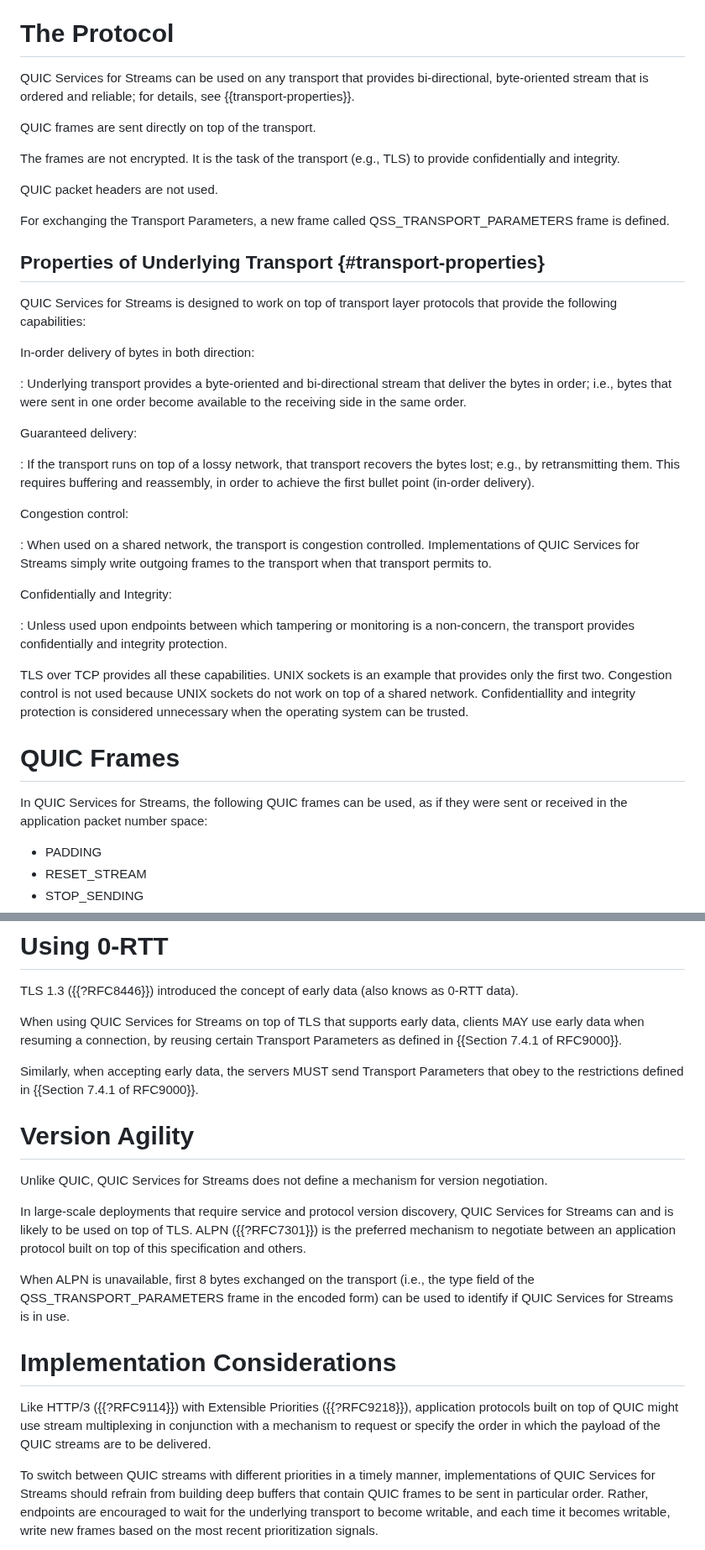
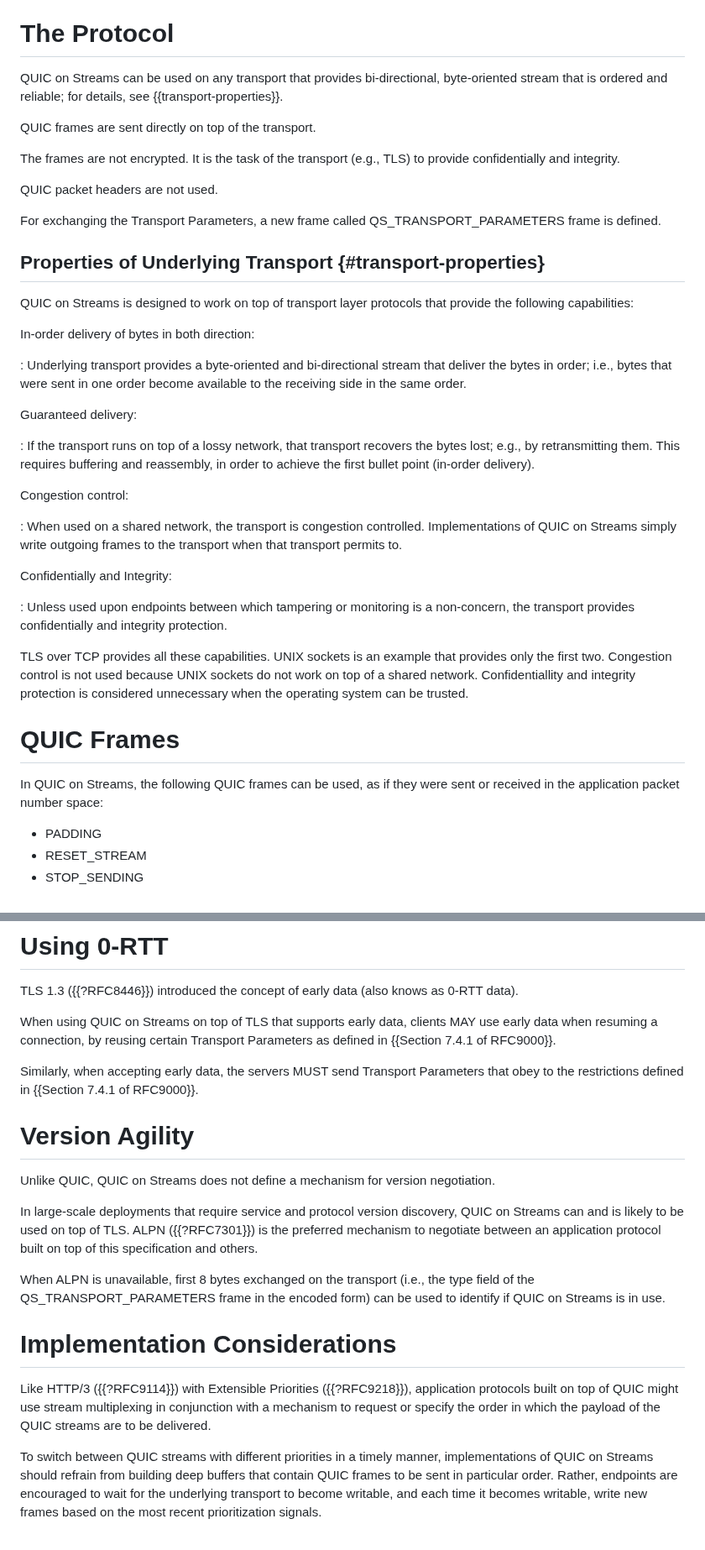
Before and after one commit to kazuho/draft-kazuho-quic-quic-on-streams, a Markdown page: draft-kazuho-quic-quic-services-for-streams.md, 2 parts joined by grey strips. Shown at 84% size. Rendered like a GitHub page.

```diff
--- a/draft-kazuho-quic-quic-services-for-streams.md
+++ b/draft-kazuho-quic-quic-services-for-streams.md
@@ -73,9 +73,9 @@ Section 5.3 of RFC9000}}.
 
 # The Protocol
 
-QUIC Services for Streams can be used on any transport that provides
-bi-directional, byte-oriented stream that is ordered and reliable; for details,
-see {{transport-properties}}.
+QUIC on Streams can be used on any transport that provides bi-directional,
+byte-oriented stream that is ordered and reliable; for details, see
+{{transport-properties}}.
 
 QUIC frames are sent directly on top of the transport.
 
@@ -85,13 +85,13 @@ provide confidentially and integrity.
 QUIC packet headers are not used.
 
 For exchanging the Transport Parameters, a new frame called
-QSS_TRANSPORT_PARAMETERS frame is defined.
+QS_TRANSPORT_PARAMETERS frame is defined.
 
 
 ## Properties of Underlying Transport {#transport-properties}
 
-QUIC Services for Streams is designed to work on top of transport layer
-protocols that provide the following capabilities:
+QUIC on Streams is designed to work on top of transport layer protocols that
+provide the following capabilities:
 
 In-order delivery of bytes in both direction:
 
@@ -108,8 +108,8 @@ Guaranteed delivery:
 Congestion control:
 
 : When used on a shared network, the transport is congestion controlled.
-  Implementations of QUIC Services for Streams simply write outgoing frames to
-  the transport when that transport permits to.
+  Implementations of QUIC on Streams simply write outgoing frames to the
+  transport when that transport permits to.
 
 Confidentially and Integrity:
 
@@ -124,8 +124,8 @@ protection is considered unnecessary when the operating system can be trusted.
 
 # QUIC Frames
 
-In QUIC Services for Streams, the following QUIC frames can be used, as if they
-were sent or received in the application packet number space:
+In QUIC on Streams, the following QUIC frames can be used, as if they were sent
+or received in the application packet number space:
 
 * PADDING
 * RESET_STREAM
@@ -330,9 +327,9 @@ closed immediately.
 TLS 1.3 ({{?RFC8446}}) introduced the concept of early data (also knows as
 0-RTT data).
 
-When using QUIC Services for Streams on top of TLS that supports early data,
-clients MAY use early data when resuming a connection, by reusing certain
-Transport Parameters as defined in {{Section 7.4.1 of RFC9000}}.
+When using QUIC on Streams on top of TLS that supports early data, clients MAY
+use early data when resuming a connection, by reusing certain Transport
+Parameters as defined in {{Section 7.4.1 of RFC9000}}.
 
 Similarly, when accepting early data, the servers MUST send Transport Parameters
 that obey to the restrictions defined in {{Section 7.4.1 of RFC9000}}.
@@ -340,17 +337,17 @@ that obey to the restrictions defined in {{Section 7.4.1 of RFC9000}}.
 
 # Version Agility
 
-Unlike QUIC, QUIC Services for Streams does not define a mechanism for version
+Unlike QUIC, QUIC on Streams does not define a mechanism for version
 negotiation.
 
 In large-scale deployments that require service and protocol version discovery,
-QUIC Services for Streams can and is likely to be used on top of TLS. ALPN
-({{?RFC7301}}) is the preferred mechanism to negotiate between an application
-protocol built on top of this specification and others.
+QUIC on Streams can and is likely to be used on top of TLS. ALPN ({{?RFC7301}})
+is the preferred mechanism to negotiate between an application protocol built on
+top of this specification and others.
 
 When ALPN is unavailable, first 8 bytes exchanged on the transport (i.e., the
-type field of the QSS_TRANSPORT_PARAMETERS frame in the encoded form) can be
-used to identify if QUIC Services for Streams is in use.
+type field of the QS_TRANSPORT_PARAMETERS frame in the encoded form) can be used
+to identify if QUIC on Streams is in use.
 
 
 # Implementation Considerations
@@ -361,8 +358,8 @@ conjunction with a mechanism to request or specify the order in which the
 payload of the QUIC streams are to be delivered.
 
 To switch between QUIC streams with different priorities in a timely manner,
-implementations of QUIC Services for Streams should refrain from building deep
-buffers that contain QUIC frames to be sent in particular order. Rather,
+implementations of QUIC on Streams should refrain from building deep buffers
+that contain QUIC frames to be sent in particular order. Rather,
 endpoints are encouraged to wait for the underlying transport to become
 writable, and each time it becomes writable, write new frames based on the most
 recent prioritization signals.
```
Also changed, not shown: other parts of draft-kazuho-quic-quic-services-for-streams.md (+32 -35 lines).
